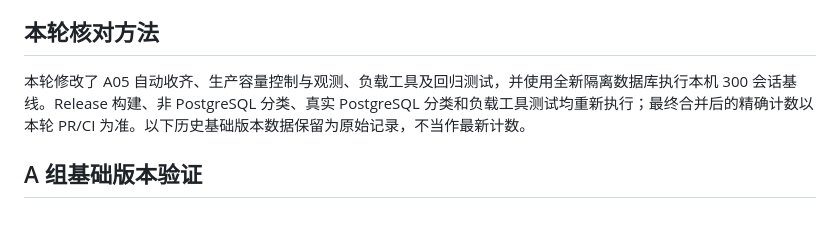
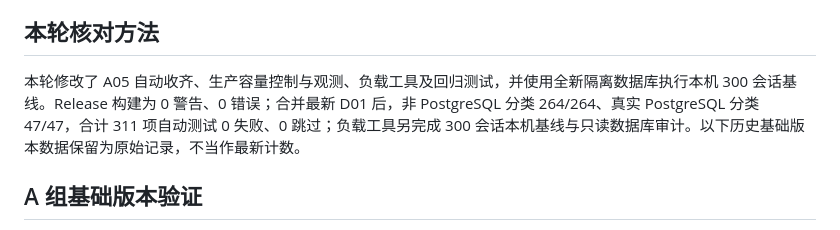
Before and after one commit to yeyiwen2006/huaizhou-exam-system, a Markdown page: docs/a-implementation-status.md, the part around the change. GitHub-like rendering.

Commit message:
记录最终容量验证计数

```diff
--- a/docs/a-implementation-status.md
+++ b/docs/a-implementation-status.md
@@ -91,7 +91,7 @@ A05 的服务端关闭不表示 C04/C06 弹窗展示、双机同步持久化或
 
 ## 本轮核对方法
 
-本轮修改了 A05 自动收齐、生产容量控制与观测、负载工具及回归测试，并使用全新隔离数据库执行本机 300 会话基线。Release 构建、非 PostgreSQL 分类、真实 PostgreSQL 分类和负载工具测试均重新执行；最终合并后的精确计数以本轮 PR/CI 为准。以下历史基础版本数据保留为原始记录，不当作最新计数。
+本轮修改了 A05 自动收齐、生产容量控制与观测、负载工具及回归测试，并使用全新隔离数据库执行本机 300 会话基线。Release 构建为 0 警告、0 错误；合并最新 D01 后，非 PostgreSQL 分类 264/264、真实 PostgreSQL 分类 47/47，合计 311 项自动测试 0 失败、0 跳过；负载工具另完成 300 会话本机基线与只读数据库审计。以下历史基础版本数据保留为原始记录，不当作最新计数。
 
 ## A 组基础版本验证
 
```
